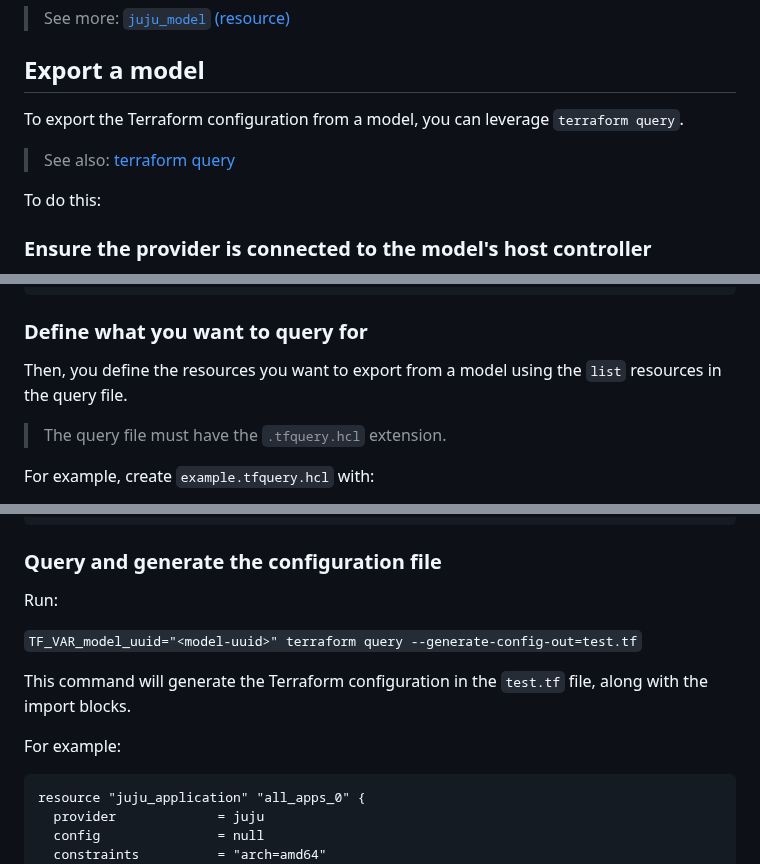
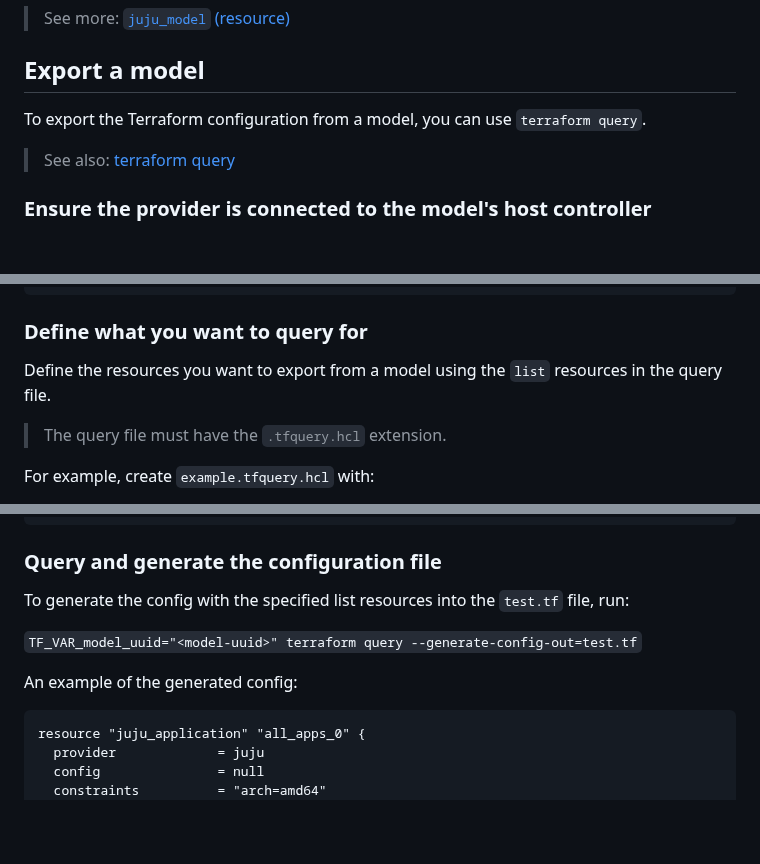
Before and after one commit to juju/terraform-provider-juju, a Markdown page: docs-rtd/howto/manage-models.md, 3 parts joined by grey strips. Rendered like a GitHub page; blank space fills up the shorter version.

Commit message:
docs(alex): alex's commetns

````diff
--- a/docs-rtd/howto/manage-models.md
+++ b/docs-rtd/howto/manage-models.md
@@ -262,11 +262,9 @@ To destroy a model, remove its resource definition from your Terraform plan.
 
 ## Export a model
 
-To export the Terraform configuration from a model, you can leverage `terraform query`.
+To export the Terraform configuration from a model, you can use `terraform query`.
 
 > See also: [terraform query](https://developer.hashicorp.com/terraform/language/v1.14.x/import/bulk?page=import&page=bulk)
-
-To do this:
 
 ### Ensure the provider is connected to the model's host controller
 
@@ -295,7 +293,7 @@ provider "juju" {
 
 ### Define what you want to query for
 
-Then, you define the resources you want to export from a model using the `list` resources in the query file.
+Define the resources you want to export from a model using the `list` resources in the query file.
 
 > The query file must have the `.tfquery.hcl` extension.
 
@@ -417,13 +415,11 @@ list "juju_storage_pool" "all_storage_pools" {
 
 ### Query and generate the configuration file
 
-Run:
+To generate the config with the specified list resources into the `test.tf` file, run:
 
 `TF_VAR_model_uuid="<model-uuid>" terraform query --generate-config-out=test.tf`
 
-This command will generate the Terraform configuration in the `test.tf` file, along with the import blocks.
-
-For example:
+An example of the generated config:
 
 ```terraform
 resource "juju_application" "all_apps_0" {
````
